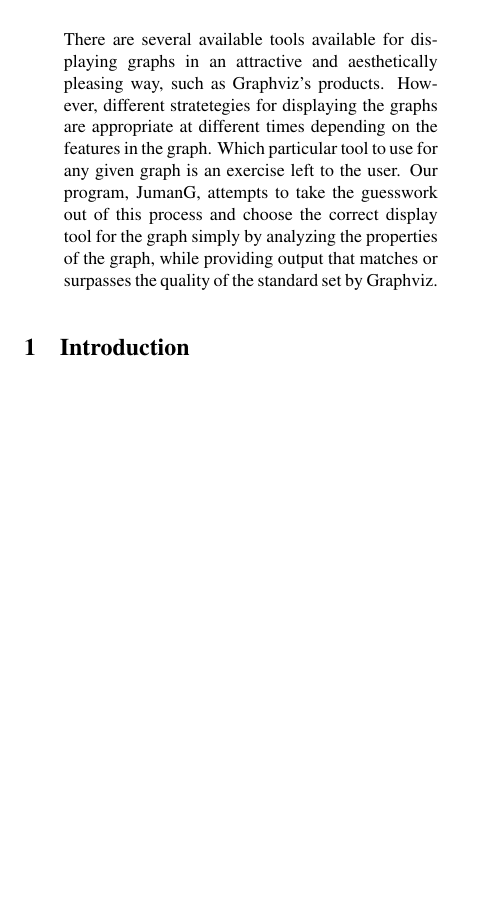
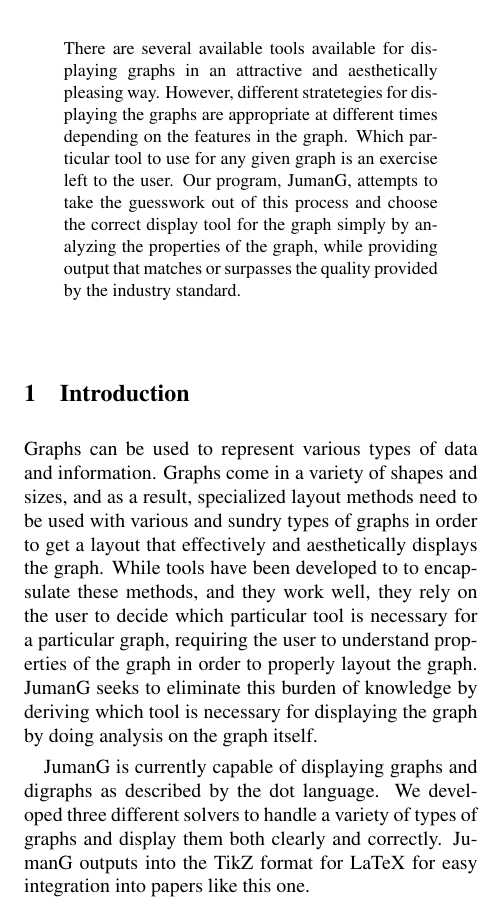
Before and after one commit to junekihong/JumanG, a LaTeX paper (doc/paper.tex): part of one column of page 1 of 2, cut so that both start at the same text, the shorter picture padded with empty space. Compiled offline with pdfLaTeX.

Commit message:
wrote some intro

```diff
--- a/doc/paper.tex
+++ b/doc/paper.tex
@@ -24,15 +24,24 @@
 \maketitle
 
 \begin{abstract}
-There are several available tools available for displaying graphs in an attractive and aesthetically pleasing way, such as Graphviz's products.
+There are several available tools available for displaying graphs in an attractive and aesthetically pleasing way.
 However, different stratetegies for displaying the graphs are appropriate at different times depending on the features in the graph. Which
 particular tool to use for any given graph is an exercise left to the user. Our program, JumanG, attempts to take the guesswork out of
 this process and choose the correct display tool for the graph simply by analyzing the properties of the graph, while providing output that
-matches or surpasses the quality of the standard set by Graphviz.
+matches or surpasses the quality provided by the industry standard.
 \end{abstract}
 
 \section{Introduction}
+Graphs can be used to represent various types of data and information. Graphs come in a variety of shapes and sizes, and as a result,
+specialized layout methods need to be used with various and sundry types of graphs in order to get a layout that effectively and aesthetically
+displays the graph. While tools have been developed to to encapsulate these methods, and they work well, they rely on the user to decide which
+particular tool is necessary for a particular graph, requiring the user to understand properties of the graph in order to properly layout the
+graph. JumanG seeks to eliminate this burden of knowledge by deriving which tool is necessary for displaying the graph by doing analysis on
+the graph itself.
 
+JumanG is currently capable of displaying graphs and digraphs as described by the dot language. We developed three different solvers to handle
+a variety of types of graphs and display them both clearly and correctly. JumanG outputs into the TikZ format for LaTeX for easy integration into
+papers like this one.
 \section{Graph Drawing}
 
 
```
Also changed, not shown: 1 other file.
